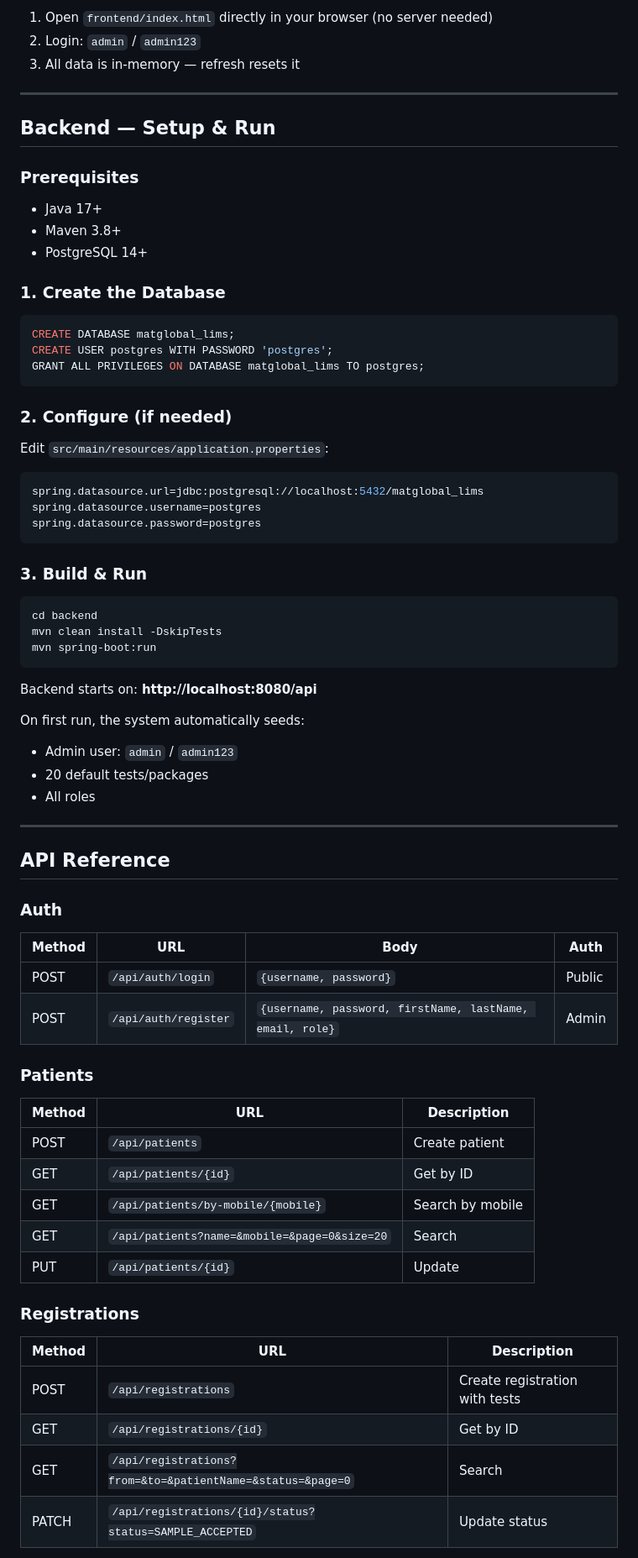
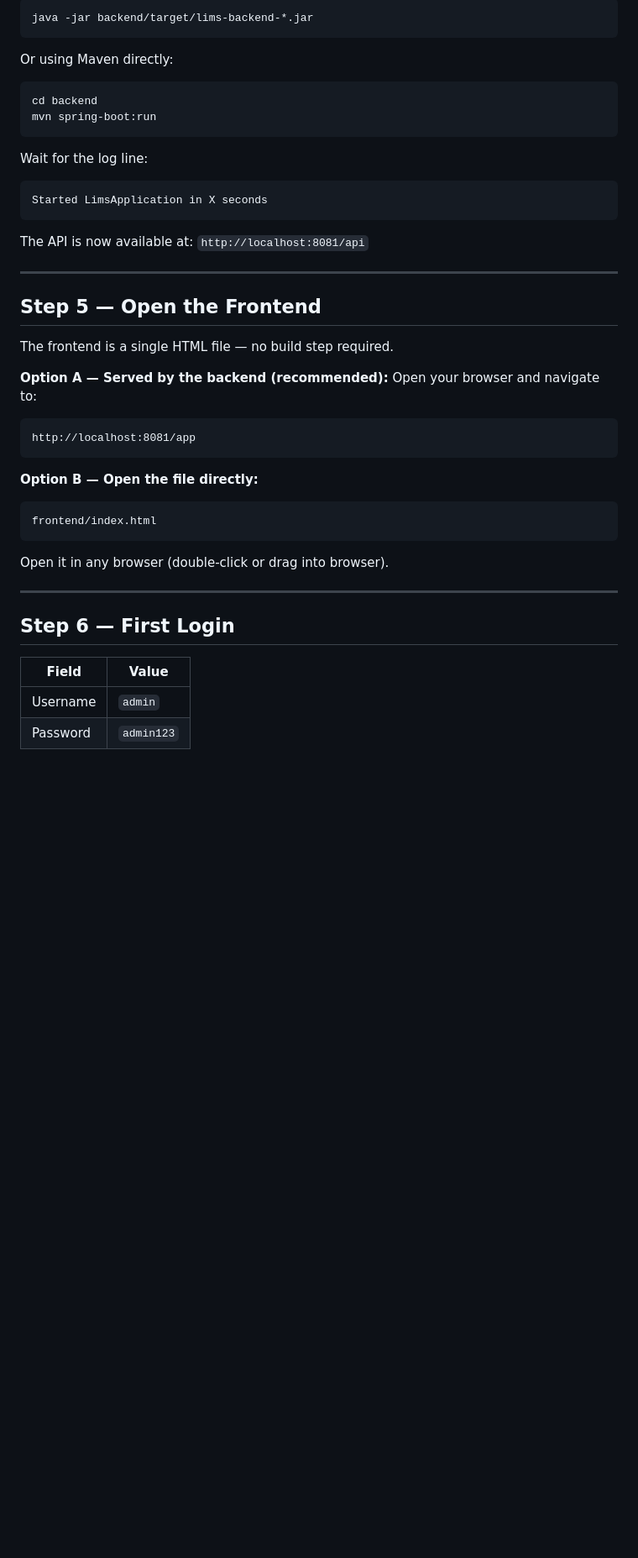
Before and after one commit to tmat-global/lims-dipak, a Markdown page: README.md, the part around one of its changes. Shown at 84% size. Rendered like a GitHub page; blank space fills up the shorter version.

````diff
--- a/README.md
+++ b/README.md
@@ -25,69 +84,47 @@ mat-global-lims/
 
-1. Open `frontend/index.html` directly in your browser (no server needed)
-2. Login: `admin` / `admin123`
-3. All data is in-memory — refresh resets it
+```bash
+java -jar backend/target/lims-backend-*.jar
+```
+
+Or using Maven directly:
+
+```bash
+cd backend
+mvn spring-boot:run
+```
+
+Wait for the log line:
+
+```
+Started LimsApplication in X seconds
+```
+
+The API is now available at: `http://localhost:8081/api`
 
 ---
 
-## Backend — Setup & Run
+## Step 5 — Open the Frontend
 
-### Prerequisites
-- Java 17+
-- Maven 3.8+
-- PostgreSQL 14+
+The frontend is a single HTML file — no build step required.
 
-### 1. Create the Database
-```sql
-CREATE DATABASE matglobal_lims;
-CREATE USER postgres WITH PASSWORD 'postgres';
-GRANT ALL PRIVILEGES ON DATABASE matglobal_lims TO postgres;
+**Option A — Served by the backend (recommended):**
+Open your browser and navigate to:
+```
+http://localhost:8081/app
 ```
 
-### 2. Configure (if needed)
-Edit `src/main/resources/application.properties`:
-```properties
-spring.datasource.url=jdbc:postgresql://localhost:5432/matglobal_lims
-spring.datasource.username=postgres
-spring.datasource.password=postgres
+**Option B — Open the file directly:**
 ```
-
-### 3. Build & Run
-```bash
-cd backend
-mvn clean install -DskipTests
-mvn spring-boot:run
+frontend/index.html
 ```
-Backend starts on: **http://localhost:8080/api**
-
-On first run, the system automatically seeds:
-- Admin user: `admin` / `admin123`
-- 20 default tests/packages
-- All roles
+Open it in any browser (double-click or drag into browser).
 
 ---
 
-## API Reference
+## Step 6 — First Login
 
-### Auth
-| Method | URL | Body | Auth |
-|--------|-----|------|------|
-| POST | `/api/auth/login` | `{username, password}` | Public |
-| POST | `/api/auth/register` | `{username, password, firstName, lastName, email, role}` | Admin |
+| Field | Value |
+|-------|-------|
+| Username | `admin` |
+| Password | `admin123` |
 
-### Patients
-| Method | URL | Description |
-|--------|-----|-------------|
-| POST | `/api/patients` | Create patient |
-| GET | `/api/patients/{id}` | Get by ID |
-| GET | `/api/patients/by-mobile/{mobile}` | Search by mobile |
-| GET | `/api/patients?name=&mobile=&page=0&size=20` | Search |
-| PUT | `/api/patients/{id}` | Update |
-
-### Registrations
-| Method | URL | Description |
-|--------|-----|-------------|
-| POST | `/api/registrations` | Create registration with tests |
-| GET | `/api/registrations/{id}` | Get by ID |
-| GET | `/api/registrations?from=&to=&patientName=&status=&page=0` | Search |
-| PATCH | `/api/registrations/{id}/status?status=SAMPLE_ACCEPTED` | Update status |
-
````
Also changed, not shown: other parts of README.md (+181 -73 lines).
